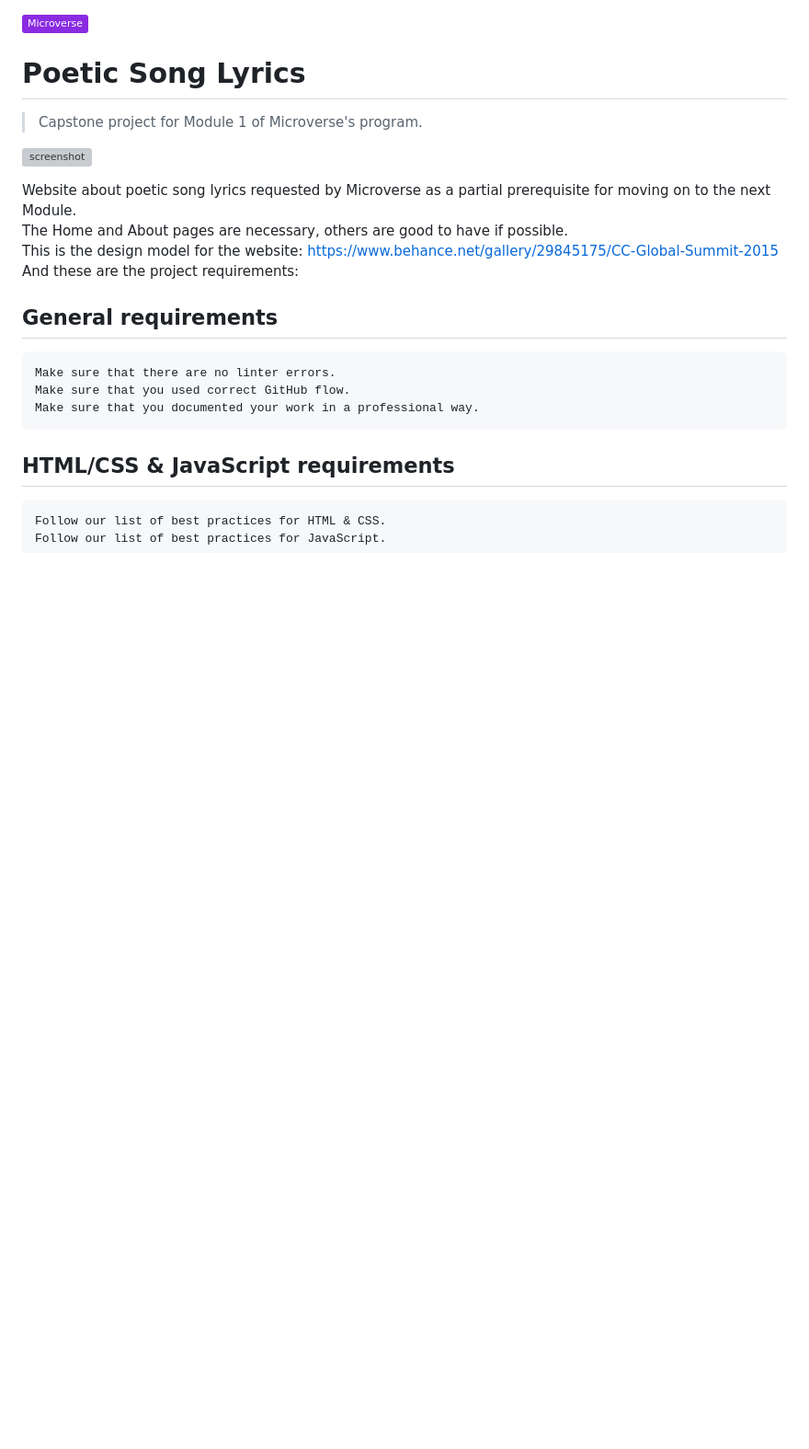
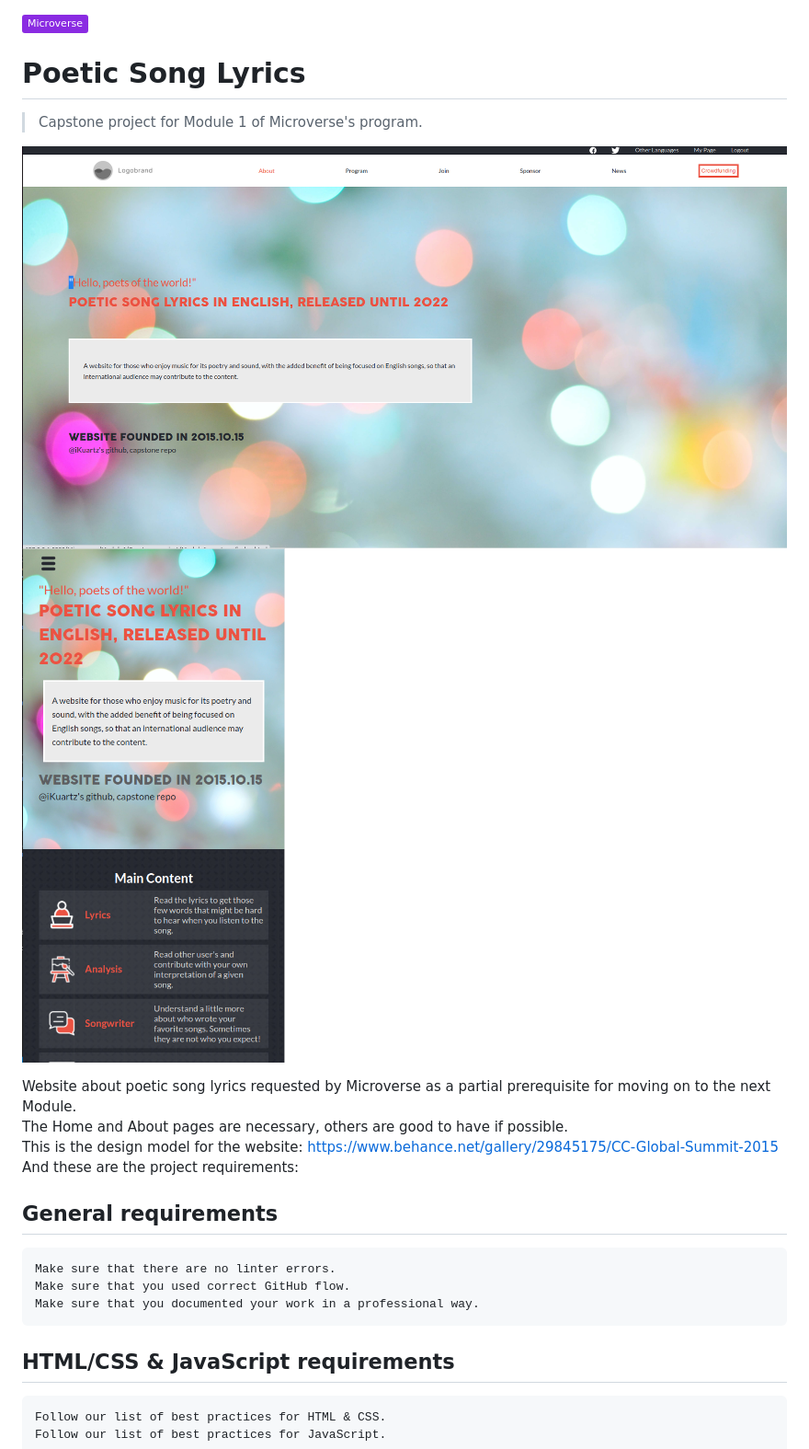
Before and after one commit to iKuartz/Portfolio-Model, a Markdown page: readme.md, the part around the change. Shown: that part at 92% size. Drawn GitHub-style; pictures changed too: images/desktop_version.png (added), images/mobile.png (added); badges without logos; blank space fills up the shorter version; grey boxes are pictures that could not be loaded.

Commit message:
Linter corrections and readme update

```diff
--- a/readme.md
+++ b/readme.md
@@ -4,7 +4,8 @@
 
 > Capstone project for Module 1 of Microverse's program.
 
-![screenshot](./app_screenshot.png)
+![Desktop Version](./images/desktop_version.png)
+![Mobile Version](./images/mobile.png)
 
 Website about poetic song lyrics requested by Microverse as a partial prerequisite for moving on to the next Module. <br>
 The Home and About pages are necessary, others are good to have if possible.<br>
```
Also changed, not shown: 1 other file.
